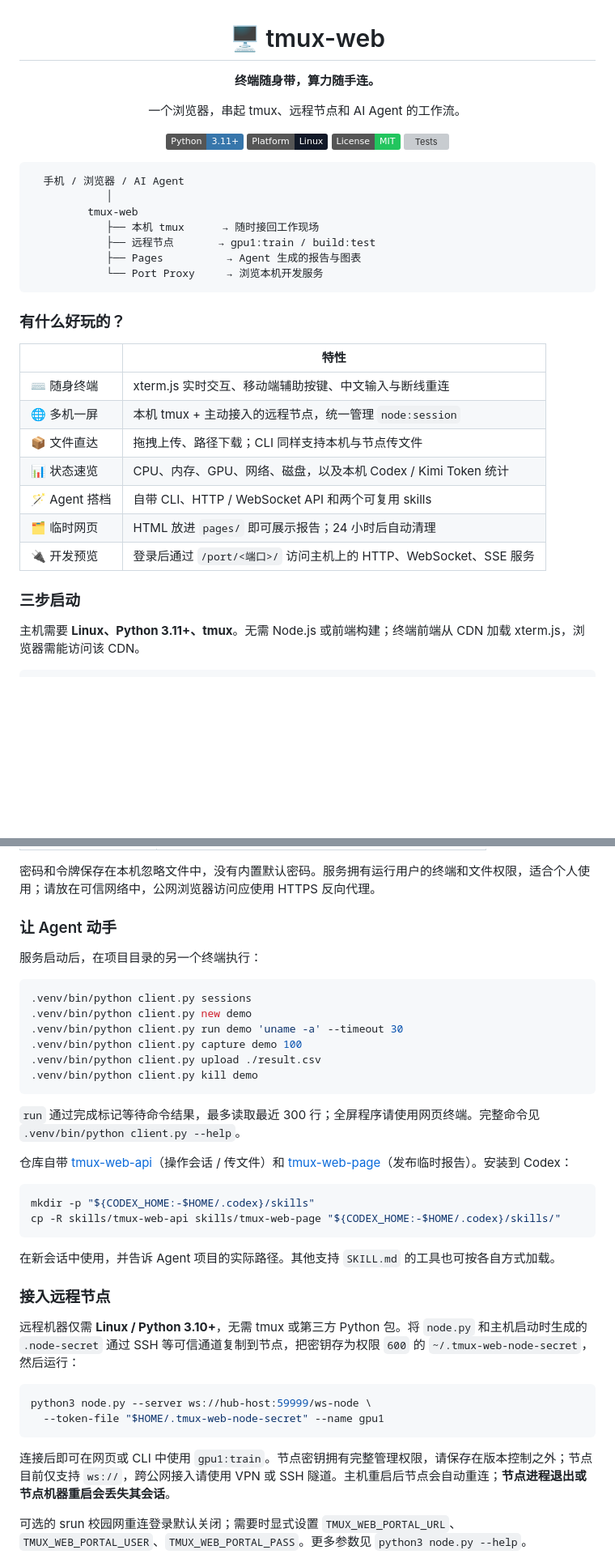
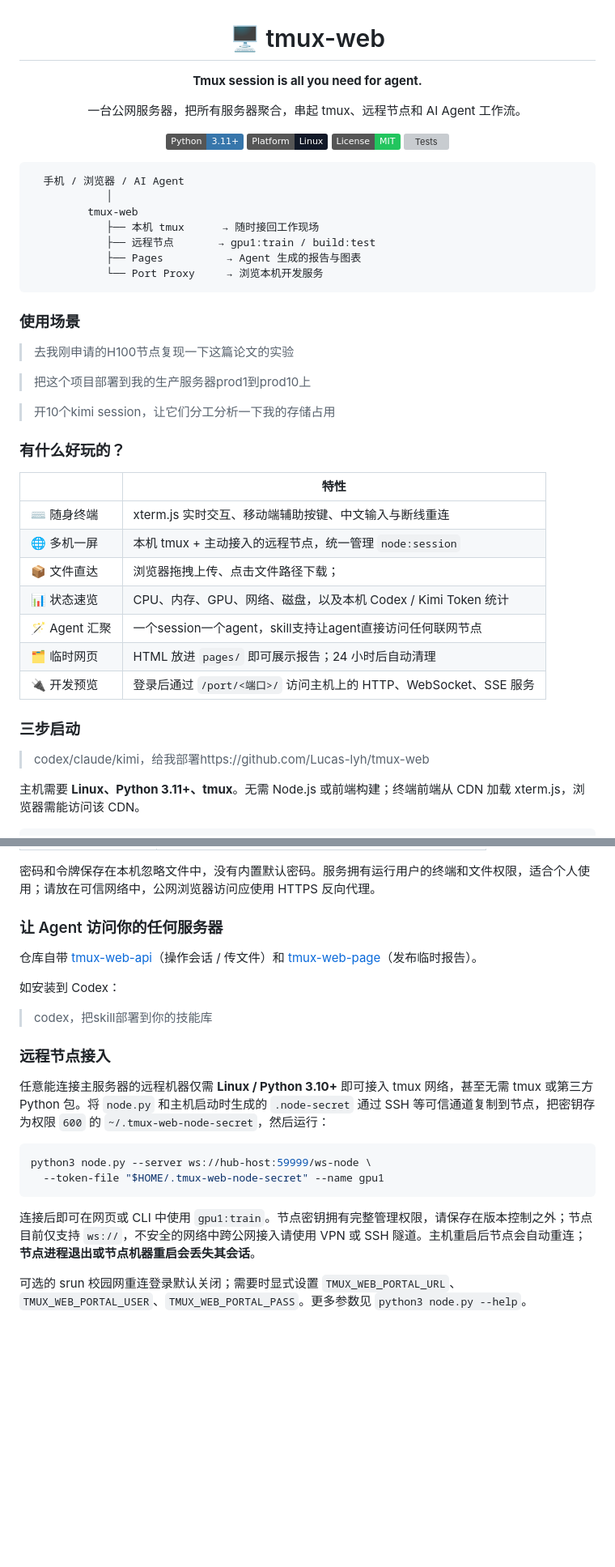
Before and after one commit to Lucas-lyh/tmux-web, a Markdown page: README.md, 2 parts joined by grey strips. Shown at 81% size. Rendered like a GitHub page; badges without logos; blank space fills up the shorter version; grey boxes are pictures that could not be loaded.

Commit message:
Revise README content and usage examples
Updated README to reflect changes in project description and usage scenarios.

````diff
--- a/README.md
+++ b/README.md
@@ -2,9 +2,9 @@
 
 # 🖥️ tmux-web
 
-**终端随身带，算力随手连。**
+**Tmux session is all you need for agent.**
 
-一个浏览器，串起 tmux、远程节点和 AI Agent 的工作流。
+一台公网服务器，把所有服务器聚合，串起 tmux、远程节点和 AI Agent 工作流。
 
 ![Python](https://img.shields.io/badge/Python-3.11%2B-3776AB?logo=python&logoColor=white)
 ![Platform](https://img.shields.io/badge/Platform-Linux-111827?logo=linux&logoColor=white)
@@ -23,19 +23,29 @@
             └── Port Proxy     → 浏览本机开发服务
 ```
 
+### 使用场景
+
+> 去我刚申请的H100节点复现一下这篇论文的实验
+
+> 把这个项目部署到我的生产服务器prod1到prod10上
+
+> 开10个kimi session，让它们分工分析一下我的存储占用
+
 ### 有什么好玩的？
 
 | | 特性 |
 | --- | --- |
 | ⌨️ 随身终端 | xterm.js 实时交互、移动端辅助按键、中文输入与断线重连 |
 | 🌐 多机一屏 | 本机 tmux + 主动接入的远程节点，统一管理 `node:session` |
-| 📦 文件直达 | 拖拽上传、路径下载；CLI 同样支持本机与节点传文件 |
+| 📦 文件直达 | 浏览器拖拽上传、点击文件路径下载； |
 | 📊 状态速览 | CPU、内存、GPU、网络、磁盘，以及本机 Codex / Kimi Token 统计 |
-| 🪄 Agent 搭档 | 自带 CLI、HTTP / WebSocket API 和两个可复用 skills |
+| 🪄 Agent 汇聚 | 一个session一个agent，skill支持让agent直接访问任何联网节点 |
 | 🗂️ 临时网页 | HTML 放进 `pages/` 即可展示报告；24 小时后自动清理 |
 | 🔌 开发预览 | 登录后通过 `/port/<端口>/` 访问主机上的 HTTP、WebSocket、SSE 服务 |
 
 ### 三步启动
+
+> codex/claude/kimi，给我部署https://github.com/Lucas-lyh/tmux-web
 
 主机需要 **Linux、Python 3.11+、tmux**。无需 Node.js 或前端构建；终端前端从 CDN 加载 xterm.js，浏览器需能访问该 CDN。
 
@@ -64,40 +74,25 @@ python3 -m venv .venv
 
 密码和令牌保存在本机忽略文件中，没有内置默认密码。服务拥有运行用户的终端和文件权限，适合个人使用；请放在可信网络中，公网浏览器访问应使用 HTTPS 反向代理。
 
-### 让 Agent 动手
+### 让 Agent 访问你的任何服务器
 
-服务启动后，在项目目录的另一个终端执行：
+仓库自带 [tmux-web-api](skills/tmux-web-api/SKILL.md)（操作会话 / 传文件）和 [tmux-web-page](skills/tmux-web-page/SKILL.md)（发布临时报告）。
 
-```bash
-.venv/bin/python client.py sessions
-.venv/bin/python client.py new demo
-.venv/bin/python client.py run demo 'uname -a' --timeout 30
-.venv/bin/python client.py capture demo 100
-.venv/bin/python client.py upload ./result.csv
-.venv/bin/python client.py kill demo
-```
+如安装到 Codex：
 
-`run` 通过完成标记等待命令结果，最多读取最近 300 行；全屏程序请使用网页终端。完整命令见 `.venv/bin/python client.py --help`。
+> codex，把skill部署到你的技能库
 
-仓库自带 [tmux-web-api](skills/tmux-web-api/SKILL.md)（操作会话 / 传文件）和 [tmux-web-page](skills/tmux-web-page/SKILL.md)（发布临时报告）。安装到 Codex：
 
-```bash
-mkdir -p "${CODEX_HOME:-$HOME/.codex}/skills"
-cp -R skills/tmux-web-api skills/tmux-web-page "${CODEX_HOME:-$HOME/.codex}/skills/"
-```
+### 远程节点接入
 
-在新会话中使用，并告诉 Agent 项目的实际路径。其他支持 `SKILL.md` 的工具也可按各自方式加载。
-
-### 接入远程节点
-
-远程机器仅需 **Linux / Python 3.10+**，无需 tmux 或第三方 Python 包。将 `node.py` 和主机启动时生成的 `.node-secret` 通过 SSH 等可信通道复制到节点，把密钥存为权限 `600` 的 `~/.tmux-web-node-secret`，然后运行：
+任意能连接主服务器的远程机器仅需 **Linux / Python 3.10+** 即可接入 tmux 网络，甚至无需 tmux 或第三方 Python 包。将 `node.py` 和主机启动时生成的 `.node-secret` 通过 SSH 等可信通道复制到节点，把密钥存为权限 `600` 的 `~/.tmux-web-node-secret`，然后运行：
 
 ```bash
 python3 node.py --server ws://hub-host:59999/ws-node \
   --token-file "$HOME/.tmux-web-node-secret" --name gpu1
 ```
 
-连接后即可在网页或 CLI 中使用 `gpu1:train`。节点密钥拥有完整管理权限，请保存在版本控制之外；节点目前仅支持 `ws://`，跨公网接入请使用 VPN 或 SSH 隧道。主机重启后节点会自动重连；**节点进程退出或节点机器重启会丢失其会话**。
+连接后即可在网页或 CLI 中使用 `gpu1:train`。节点密钥拥有完整管理权限，请保存在版本控制之外；节点目前仅支持 `ws://`，不安全的网络中跨公网接入请使用 VPN 或 SSH 隧道。主机重启后节点会自动重连；**节点进程退出或节点机器重启会丢失其会话**。
 
 可选的 srun 校园网重连登录默认关闭；需要时显式设置 `TMUX_WEB_PORTAL_URL`、`TMUX_WEB_PORTAL_USER`、`TMUX_WEB_PORTAL_PASS`。更多参数见 `python3 node.py --help`。
 
````
